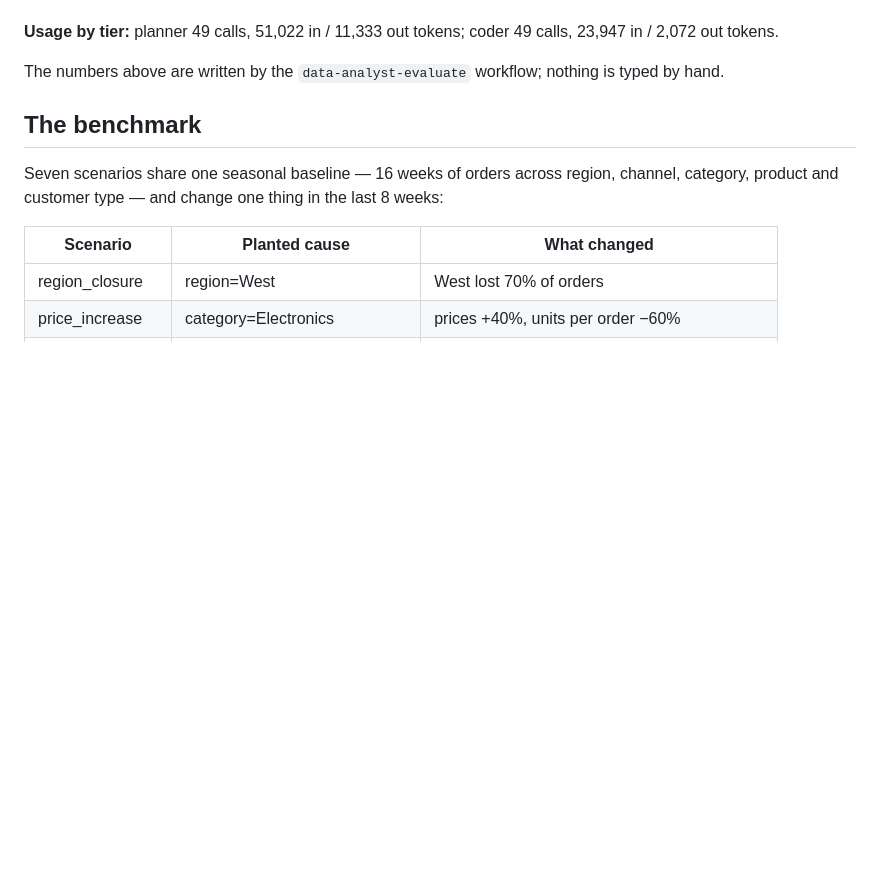
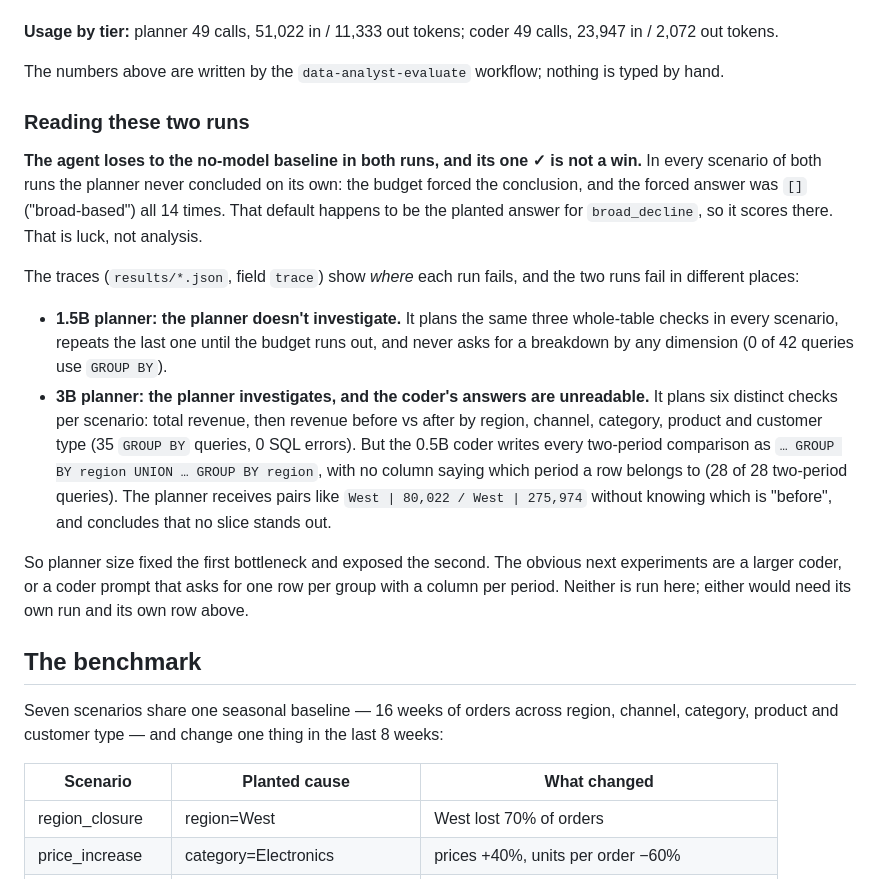
Before and after one commit to PrashobhPaul/JEV_Researchwork, a Markdown page: data-analyst/README.md, the part around the change. Rendered like a GitHub page; blank space fills up the shorter version.

Commit message:
data-analyst README: what the two runs show
Both runs lose to the no-model baseline (agent 1/7, baseline 5/7), and
the agent's one exact match is the forced 'broad-based' default, not a
finding. The traces locate the failure: the 1.5B planner never breaks
revenue down by a dimension; the 3B planner does (35 GROUP BY queries),
but the 0.5B coder returns every before/after comparison as a UNION
with no period column, so the planner cannot tell before from after.

Co-Authored-By: Claude Opus 5.5 <noreply@anthropic.com>
Claude-Session: https://claude.ai/code/session_01RGpfhbxHUaocMNioKEB61W

```diff
--- a/data-analyst/README.md
+++ b/data-analyst/README.md
@@ -61,6 +61,31 @@ adequate model. This is a fresh implementation with two changes that matter here
 <!-- results:open-models:end -->
 
 The numbers above are written by the `data-analyst-evaluate` workflow; nothing is typed by hand.
+
+### Reading these two runs
+
+**The agent loses to the no-model baseline in both runs, and its one ✓ is not a win.** In every
+scenario of both runs the planner never concluded on its own: the budget forced the conclusion, and
+the forced answer was `[]` ("broad-based") all 14 times. That default happens to be the planted
+answer for `broad_decline`, so it scores there. That is luck, not analysis.
+
+The traces (`results/*.json`, field `trace`) show *where* each run fails, and the two runs fail in
+different places:
+
+* **1.5B planner: the planner doesn't investigate.** It plans the same three whole-table checks in
+  every scenario, repeats the last one until the budget runs out, and never asks for a breakdown by
+  any dimension (0 of 42 queries use `GROUP BY`).
+* **3B planner: the planner investigates, and the coder's answers are unreadable.** It plans six
+  distinct checks per scenario: total revenue, then revenue before vs after by region, channel,
+  category, product and customer type (35 `GROUP BY` queries, 0 SQL errors). But the 0.5B coder
+  writes every two-period comparison as `… GROUP BY region UNION … GROUP BY region`, with no column
+  saying which period a row belongs to (28 of 28 two-period queries). The planner receives pairs
+  like `West | 80,022 / West | 275,974` without knowing which is "before", and concludes that no
+  slice stands out.
+
+So planner size fixed the first bottleneck and exposed the second. The obvious next experiments
+are a larger coder, or a coder prompt that asks for one row per group with a column per period.
+Neither is run here; either would need its own run and its own row above.
 
 ## The benchmark
 
```
